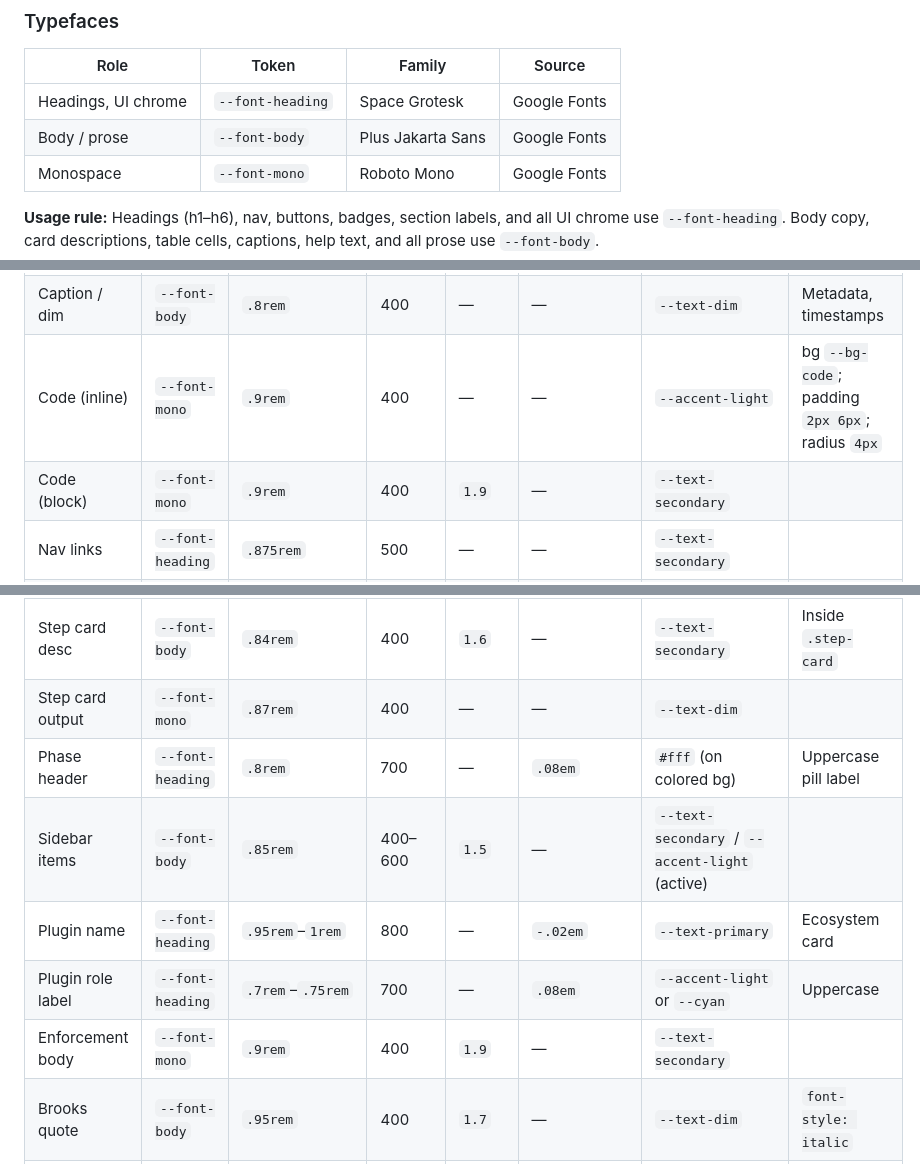
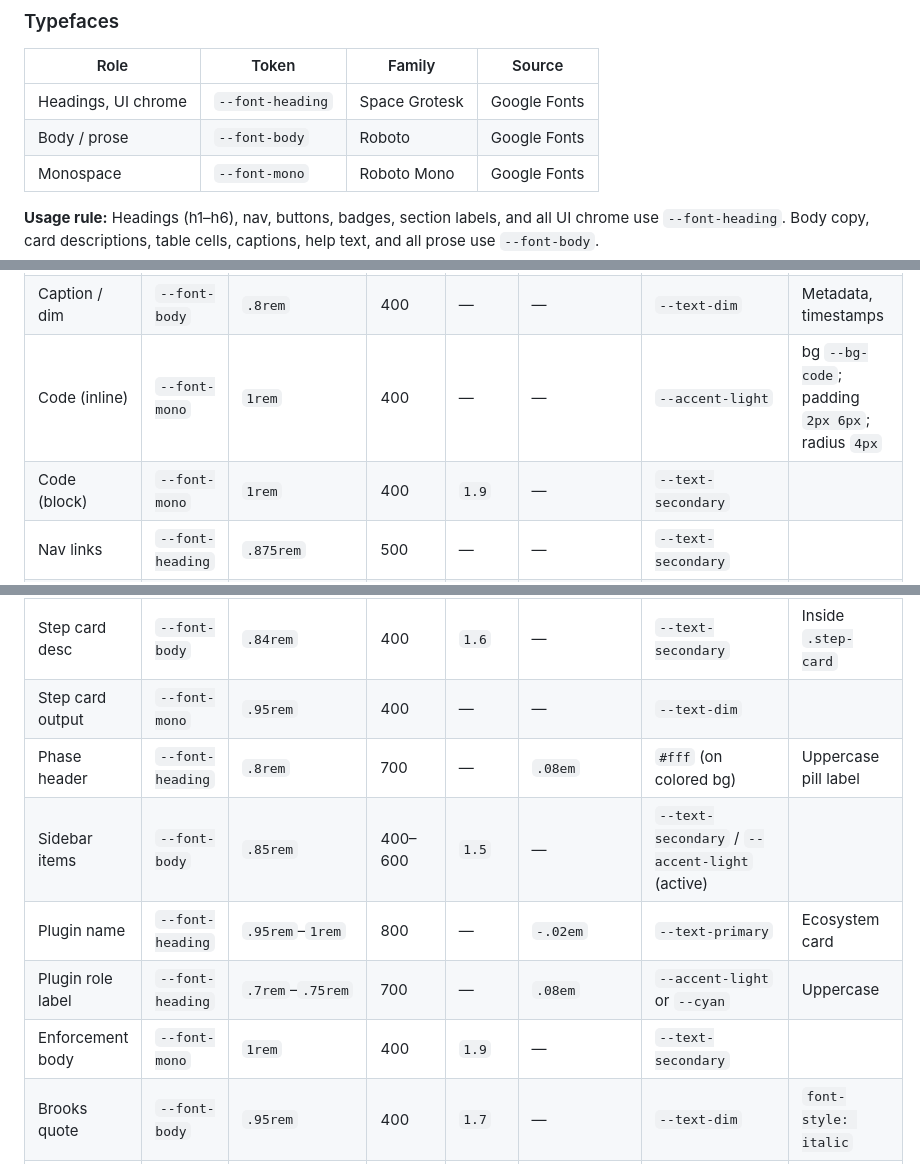
Before and after one commit to alo-exp/design-system, a Markdown page: tokens.md, 3 parts joined by grey strips. GitHub-like rendering.

Commit message:
chore(tokens): body font → Roboto, mono sizes → 1rem to match
Co-Authored-By: Claude Sonnet 4.6 <noreply@anthropic.com>

```diff
--- a/tokens.md
+++ b/tokens.md
@@ -191,7 +191,7 @@ Typography is part of the design system, not the theme — all Ālo Labs product
 | Role | Token | Family | Source |
 |------|-------|--------|--------|
 | Headings, UI chrome | `--font-heading` | Space Grotesk | Google Fonts |
-| Body / prose | `--font-body` | Plus Jakarta Sans | Google Fonts |
+| Body / prose | `--font-body` | Roboto | Google Fonts |
 | Monospace | `--font-mono` | Roboto Mono | Google Fonts |
 
 **Usage rule:** Headings (h1–h6), nav, buttons, badges, section labels, and all UI chrome use `--font-heading`. Body copy, card descriptions, table cells, captions, help text, and all prose use `--font-body`.
@@ -222,19 +222,19 @@ Typography is part of the design system, not the theme — all Ālo Labs product
 | Body | `--font-body` | `1rem` | 400 | `1.7` | — | `--text-secondary` | Default prose |
 | Body small | `--font-body` | `.875rem` | 400 | `1.6` | — | `--text-secondary` | Card descriptions |
 | Caption / dim | `--font-body` | `.8rem` | 400 | — | — | `--text-dim` | Metadata, timestamps |
-| Code (inline) | `--font-mono` | `.9rem` | 400 | — | — | `--accent-light` | bg `--bg-code`; padding `2px 6px`; radius `4px` |
-| Code (block) | `--font-mono` | `.9rem` | 400 | `1.9` | — | `--text-secondary` | |
+| Code (inline) | `--font-mono` | `1rem` | 400 | — | — | `--accent-light` | bg `--bg-code`; padding `2px 6px`; radius `4px` |
+| Code (block) | `--font-mono` | `1rem` | 400 | `1.9` | — | `--text-secondary` | |
 | Nav links | `--font-heading` | `.875rem` | 500 | — | — | `--text-secondary` | |
 | Badges / tags | `--font-heading` | `.7rem`–`.75rem` | 700 | — | `.04em`–`.1em` | varies (see badge palette in components.md) | Uppercase |
 | Hero tagline caps | `--font-heading` | `.82rem` | 700 | — | `.22em` | `--accent-light` | All-caps |
 | Step card title | `--font-heading` | `.95rem` | 700 | `1.4` | — | `--text-primary` | Inside `.step-card` |
 | Step card desc | `--font-body` | `.84rem` | 400 | `1.6` | — | `--text-secondary` | Inside `.step-card` |
-| Step card output | `--font-mono` | `.87rem` | 400 | — | — | `--text-dim` | |
+| Step card output | `--font-mono` | `.95rem` | 400 | — | — | `--text-dim` | |
 | Phase header | `--font-heading` | `.8rem` | 700 | — | `.08em` | `#fff` (on colored bg) | Uppercase pill label |
 | Sidebar items | `--font-body` | `.85rem` | 400–600 | `1.5` | — | `--text-secondary` / `--accent-light` (active) | |
 | Plugin name | `--font-heading` | `.95rem`–`1rem` | 800 | — | `-.02em` | `--text-primary` | Ecosystem card |
 | Plugin role label | `--font-heading` | `.7rem`–`.75rem` | 700 | — | `.08em` | `--accent-light` or `--cyan` | Uppercase |
-| Enforcement body | `--font-mono` | `.9rem` | 400 | `1.9` | — | `--text-secondary` | |
+| Enforcement body | `--font-mono` | `1rem` | 400 | `1.9` | — | `--text-secondary` | |
 | Brooks quote | `--font-body` | `.95rem` | 400 | `1.7` | — | `--text-dim` | `font-style: italic` |
 | Brooks attribution | `--font-body` | `.8rem` | 400 | — | — | `--text-dim` | |
 | Version badge | `--font-heading` | `.75rem` | 600 | — | `.04em` | `--accent-light` | Includes animated live dot |
```
Also changed, not shown: other parts of tokens.md (+2 -2 lines).
